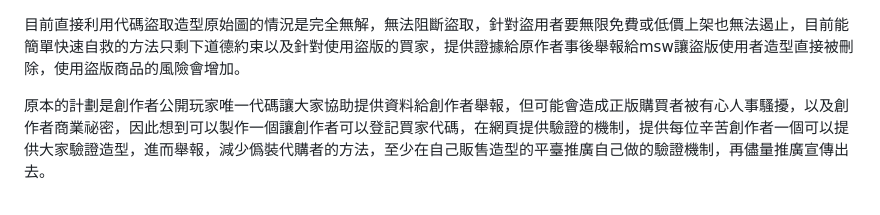
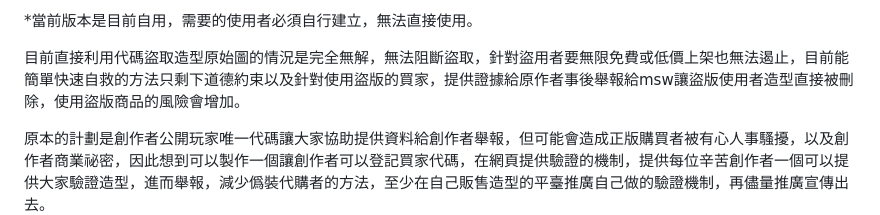
Before and after one commit to duoduo-88/MSW-Skin-Verify-Web, a Markdown page: README.md, the part around the change. Drawn GitHub-style.

```diff
--- a/README.md
+++ b/README.md
@@ -1,3 +1,5 @@
+*當前版本是目前自用，需要的使用者必須自行建立，無法直接使用。
+
 目前直接利用代碼盜取造型原始圖的情況是完全無解，無法阻斷盜取，針對盜用者要無限免費或低價上架也無法遏止，目前能簡單快速自救的方法只剩下道德約束以及針對使用盜版的買家，提供證據給原作者事後舉報給msw讓盜版使用者造型直接被刪除，使用盜版商品的風險會增加。
 
 原本的計劃是創作者公開玩家唯一代碼讓大家協助提供資料給創作者舉報，但可能會造成正版購買者被有心人事騷擾，以及創作者商業祕密，因此想到可以製作一個讓創作者可以登記買家代碼，在網頁提供驗證的機制，提供每位辛苦創作者一個可以提供大家驗證造型，進而舉報，減少僞裝代購者的方法，至少在自己販售造型的平臺推廣自己做的驗證機制，再儘量推廣宣傳出去。
```
